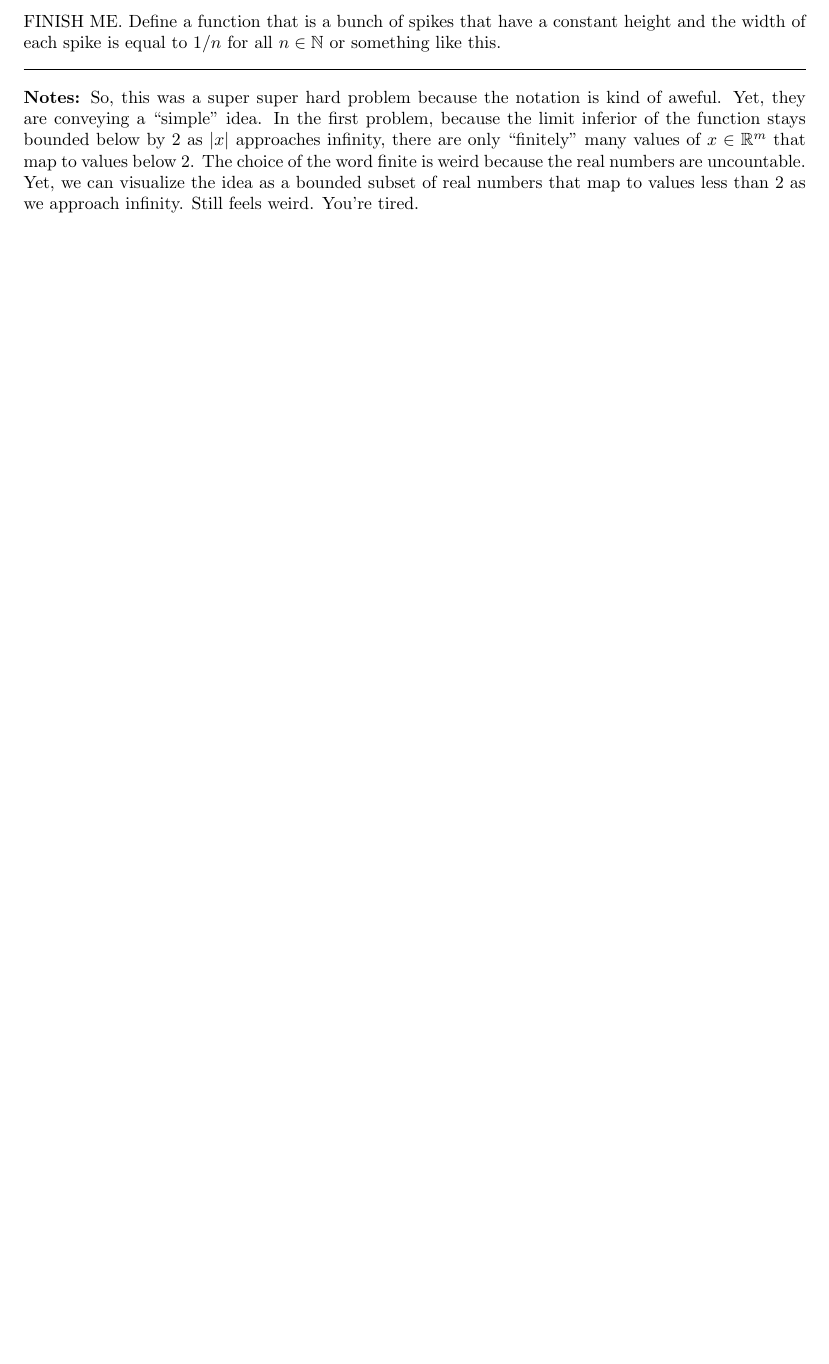
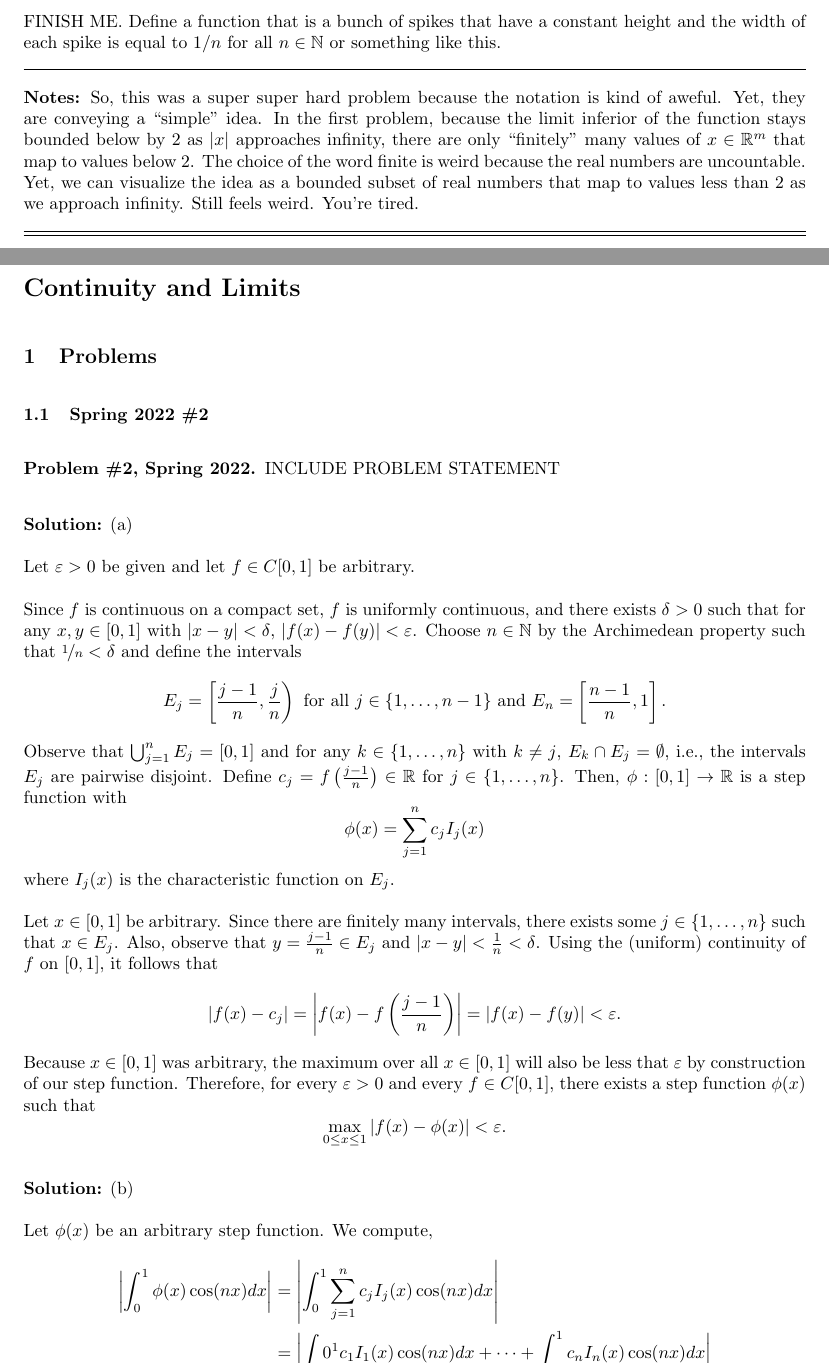
Before and after one commit to phelpmad/qual-notes, a LaTeX document (Analysis/analysis-main.tex): part of page 20 of 20 before the commit and two parts of pages 20 and 21 of 23 after it, the two joined at a grey line, cut so that both start at the same text, the shorter picture padded with empty space. Compiled offline with pdfLaTeX.

Commit message:
complete write up RA Spring 2022 #2

```diff
--- a/Analysis/analysis-main.tex
+++ b/Analysis/analysis-main.tex
@@ -512,3 +512,39 @@ FINISH ME. Define a function that is a bunch of spikes that have a constant heig
 
 \break
 
+
+\section{Continuity and Limits}
+
+\subsection{Problems}
+
+\subsubsection{Spring 2022 \#2}
+
+\begin{problem}{\#2, Spring 2022} INCLUDE PROBLEM STATEMENT
+\end{problem}
+
+
+\textbf{Solution:} (a)
+
+Let $\varepsilon > 0$ be given and let $f\in C[0,1]$ be arbitrary.
+
+Since $f$ is continuous on a compact set, $f$ is uniformly continuous, and there exists $\delta > 0 $ such that for any $x,y\in [0,1]$ with $|x -y| < \delta$, $|f(x) - f(y)| < \varepsilon$. Choose $n\in \N$ by the Archimedean property such that $\nicefrac{1}{n} <\delta$ and define the intervals
+	\[ E_j = \left[\frac{j-1}{n}, \frac{j}{n}\right) \text{ for all } j\in \{1, \dots, n-1\} \text{ and } E_n = \left[ \frac{n-1}{n}, 1 \right].\]
+Observe that $\bigcup_{j=1}^n E_j = [0,1]$ and for any $k\in \{1, \dots, n\}$ with $k\neq j$, $E_k \cap E_j = \emptyset$, i.e., the intervals $E_j$ are pairwise disjoint. Define $c_j = f\left(\frac{j-1}{n}\right)\in\R$ for $j \in \{1, \dots, n\}$. Then, $\phi:[0,1] \to \R$ is a step function with
+	\[ \phi(x) = \sum_{j=1}^n c_j I_j(x)\]
+where $I_j(x)$ is the characteristic function on $E_j$.
+
+Let $x\in [0,1]$ be arbitrary. Since there are finitely many intervals, there exists some $j\in\{1, \dots, n\}$ such that $x\in E_j$. Also, observe that $ y = \frac{j-1}{n} \in E_j$ and $|x-y| < \frac{1}{n} < \delta$. Using the (uniform) continuity of $f$ on $[0,1]$, it follows that
+	\[ |f(x) - c_j| = \left|f(x) - f\left(\frac{j-1}{n}\right)\right| = | f(x) - f(y) |  < \varepsilon. \]
+Because $x\in [0,1]$ was arbitrary, the maximum over all $x\in [0,1]$ will also be less that $\varepsilon$ by construction of our step function. Therefore, for every $\varepsilon > 0$ and every $f\in C[0,1]$, there exists a step function $\phi(x)$ such that
+	\[ \max_{0\leq x\leq 1} \left| f(x) - \phi(x) \right| < \varepsilon.\]
+
+\textbf{Solution:} (b)
+
+Let $\phi(x)$ be an arbitrary step function. We compute,
+	\begin{align*}
+		\left| \int_0^1 \phi(x) \cos(nx) dx \right| & = \left| \int_0^1 \sum_{j=1}^n c_j I_j(x) \cos(nx) dx \right| \\
+									  & = \left| \int0^1 c_1 I_1(x) \cos(nx) dx + \cdots + \int_0^1 c_n I_n(x) \cos(nx) dx \right|\\
+									  & = \left| \int_{E_1} c_1 \cos(nx) dx  + \cdots + \int_{E_n} c_n \cos(nx) dx \right|\\
+									  & = \left| c_1 \frac{\sin(nx)}{n} \bigg\rvert_{E_1} +
+									  		\cdots + c_n \frac{\sin(nx)}{n} \bigg\rvert_{E_n} \right|\\
+	\end{align*}
```
Also changed, not shown: Analysis/analysis-main.pdf, Analysis/analysis-main.tex (34 more changed lines).
